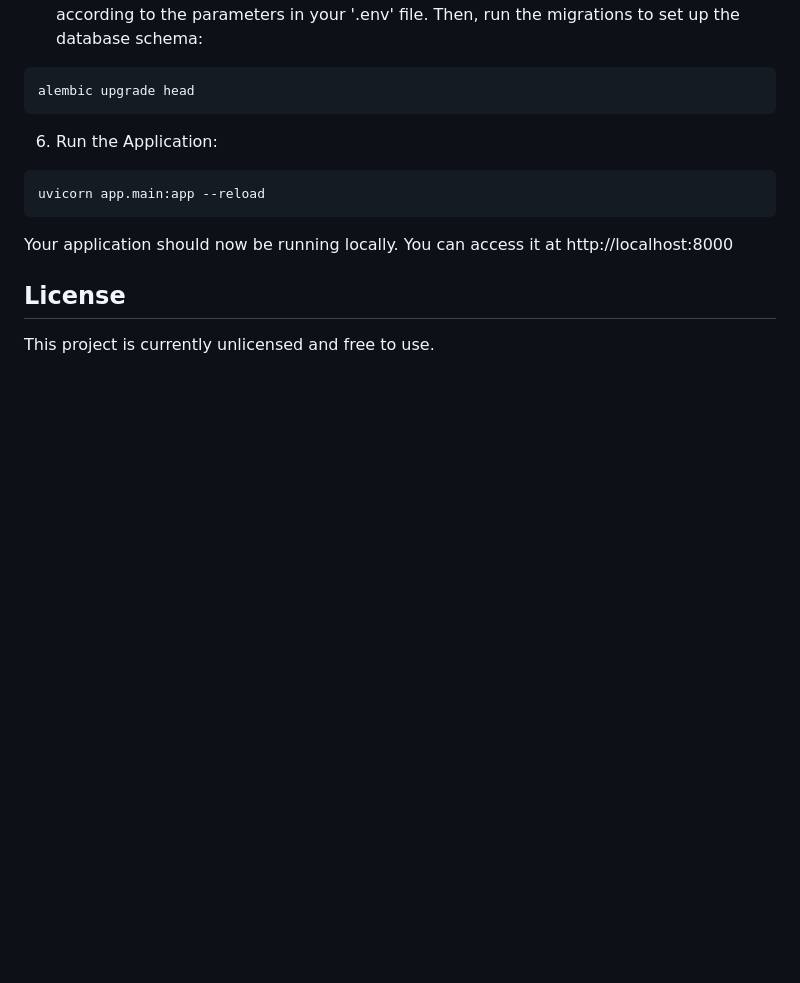
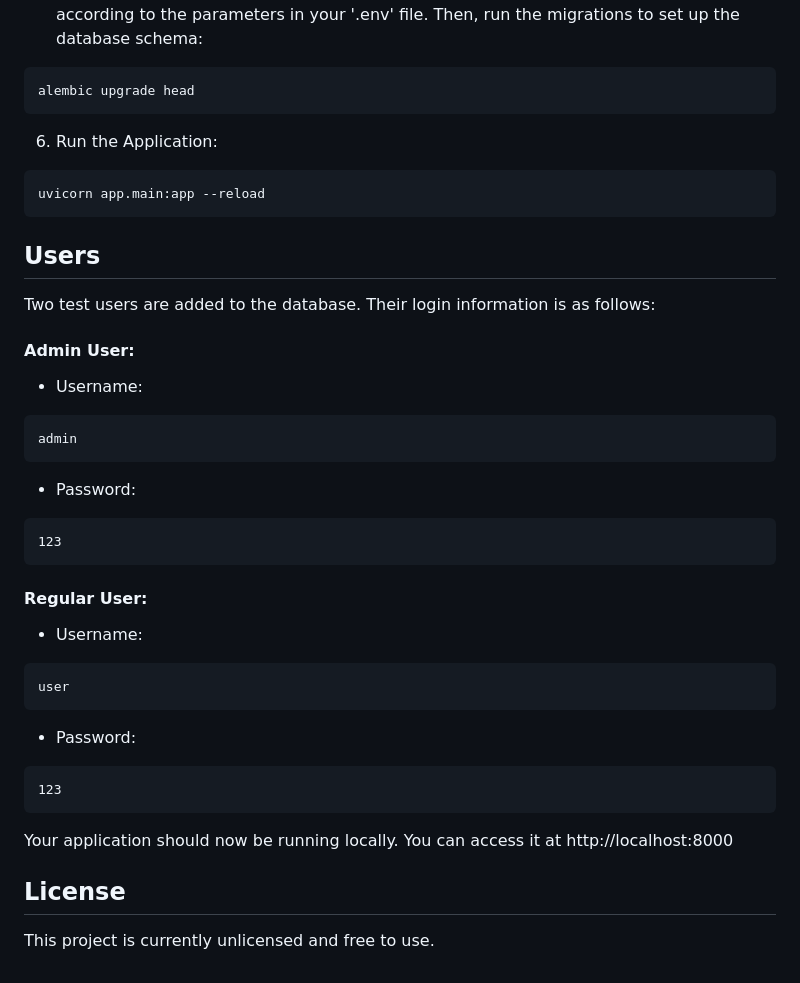
Before and after one commit to Ruslan-Bagautdinov/SpaceSite_FastApi, a Markdown page: README.md, the part around the change. Drawn GitHub-style; blank space fills up the shorter version.

Commit message:
new README v.0.6.3

````diff
--- a/README.md
+++ b/README.md
@@ -120,6 +120,29 @@ alembic upgrade head
 uvicorn app.main:app --reload
 ```
 
+## Users
+
+Two test users are added to the database. Their login information is as follows:
+
+#### Admin User:
+- Username:
+```
+admin
+```
+- Password:
+```
+123
+```
+#### Regular User:
+- Username:
+```
+user
+```
+- Password:
+```
+123
+```
+
 Your application should now be running locally. You can access it at http://localhost:8000
 
 ## License
````
